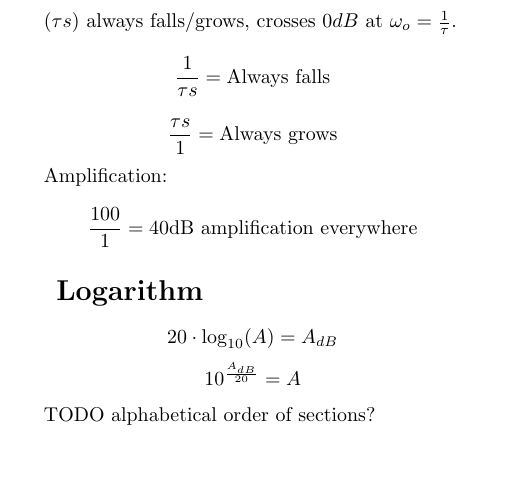
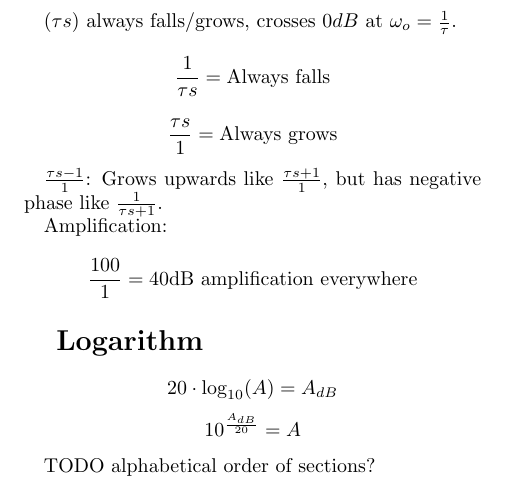
Before and after one commit to byllgrim/inf3410, a LaTeX document (formulas.tex): part of page 3 of 3, cut so that both start at the same text, the shorter picture padded with empty space. Compiled offline with pdfLaTeX.

Commit message:
small adition to bodeplot section

```diff
--- a/formulas.tex
+++ b/formulas.tex
@@ -133,6 +133,10 @@
     $$\frac{1}{\tau s} = \text{Always falls}$$
     $$\frac{\tau s}{1} = \text{Always grows}$$
 
+    $\frac{\tau s - 1}{1}$:
+    Grows upwards like $\frac{\tau s + 1}{1}$, but has negative phase like
+    $\frac{1}{\tau s + 1}$.
+
     Amplification:
     $$\frac{100}{1} = \text{40dB amplification everywhere}$$
   \section{Logarithm}
```
